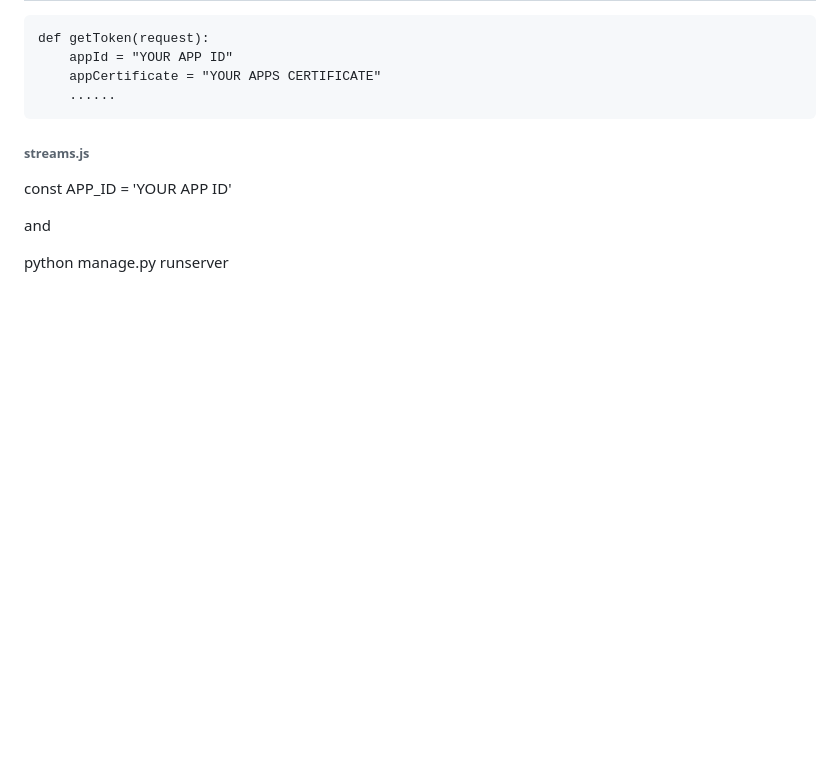
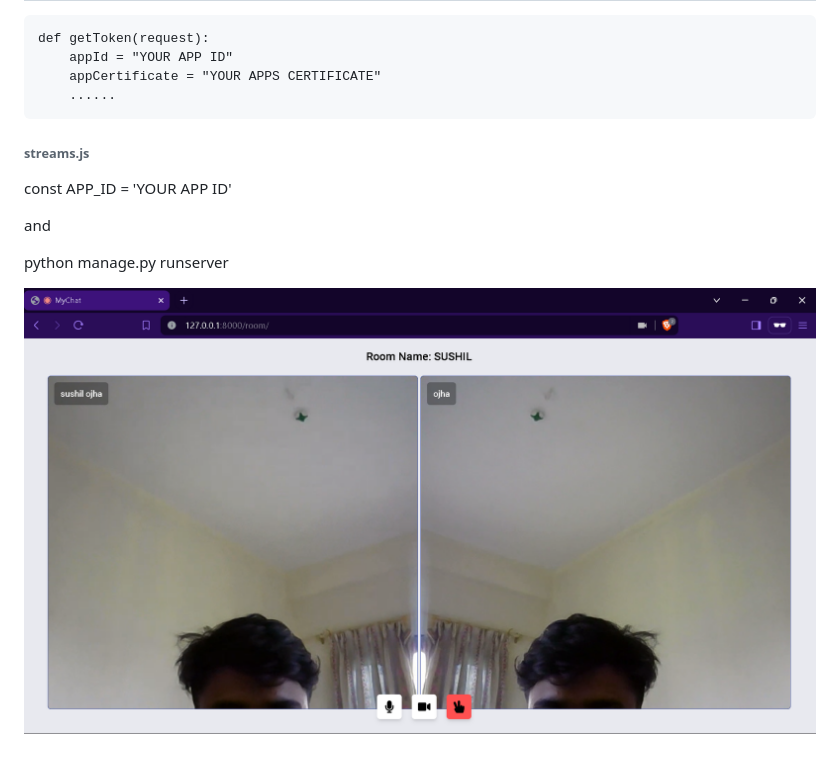
Before and after one commit to suss58/Live-group-video-chat-web-application-using-Django, a Markdown page: README.md, the part around the change. Rendered like a GitHub page; pictures changed too: image-1.png (added); blank space fills up the shorter version.

Commit message:
demo update

```diff
--- a/README.md
+++ b/README.md
@@ -30,3 +30,6 @@ const APP_ID = 'YOUR APP ID'
 and
 
 python manage.py runserver
+
+
+![alt text](image-1.png)
```
Also changed, not shown: 1 other file.
